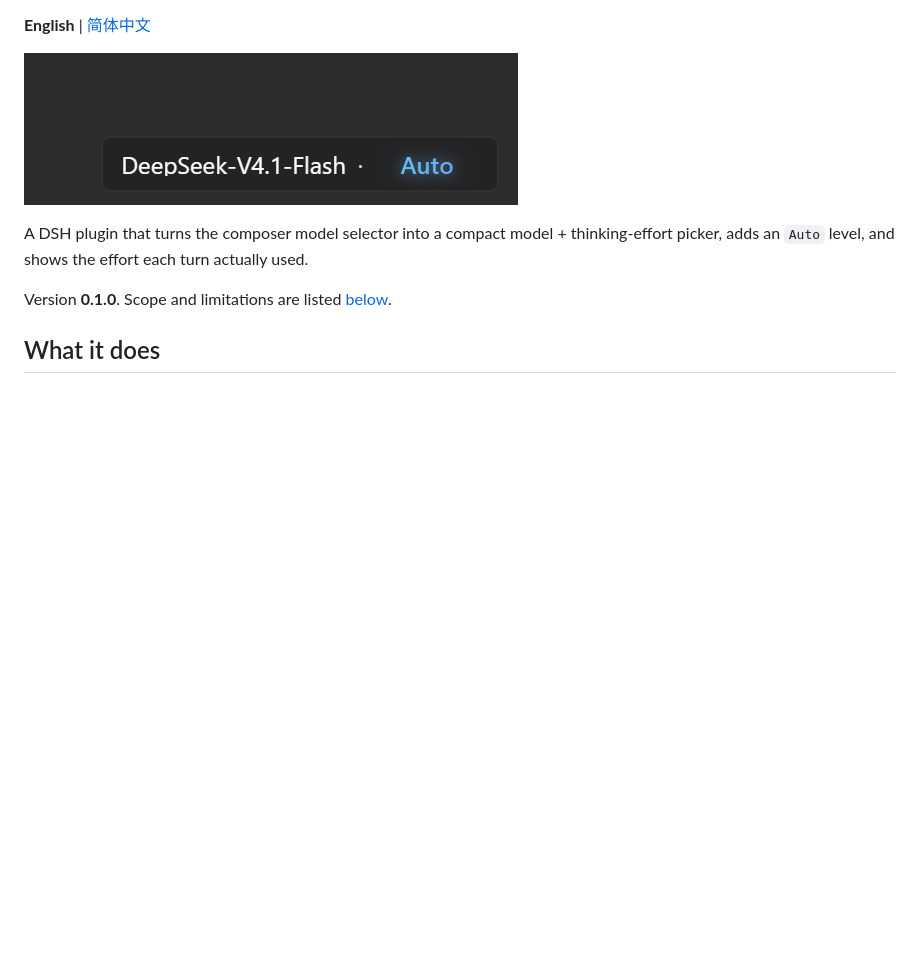
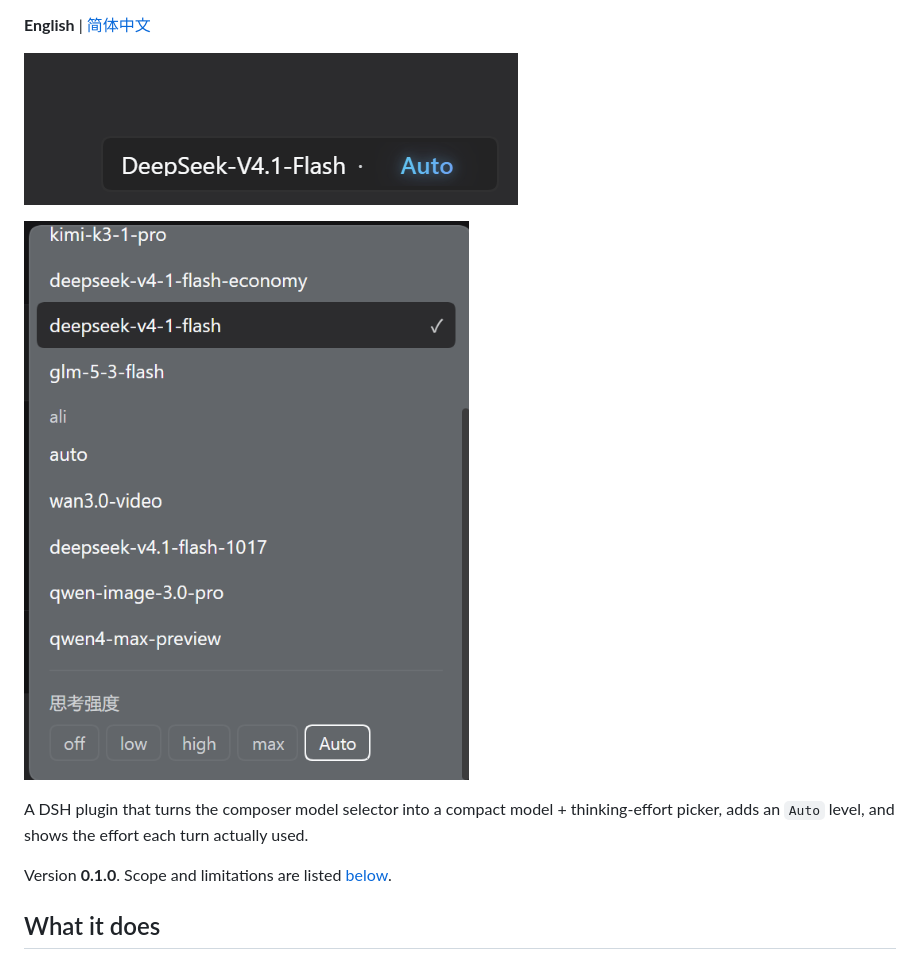
Before and after one commit to Relethe/dsh-thinking-effort-autoswitcher, a Markdown page: README.md, the part around the change. Drawn GitHub-style; pictures changed too: assets/menu.png (added); blank space fills up the shorter version.

Commit message:
docs: add the model menu screenshot to both READMEs (0.2.3)

```diff
--- a/README.md
+++ b/README.md
@@ -3,6 +3,8 @@
 **English** | [简体中文](README.zh-CN.md)
 
 ![Thinking effort picker showing the model name and the Auto effort level](assets/preview.png)
+
+![The model menu grouped by provider, with the thinking-effort chips underneath](assets/menu.png)
 
 A DSH plugin that turns the composer model selector into a compact
 model + thinking-effort picker, adds an `Auto` level, and shows the effort each
```
Also changed, not shown: README.zh-CN.md (+2 -0 lines), 2 other files.
